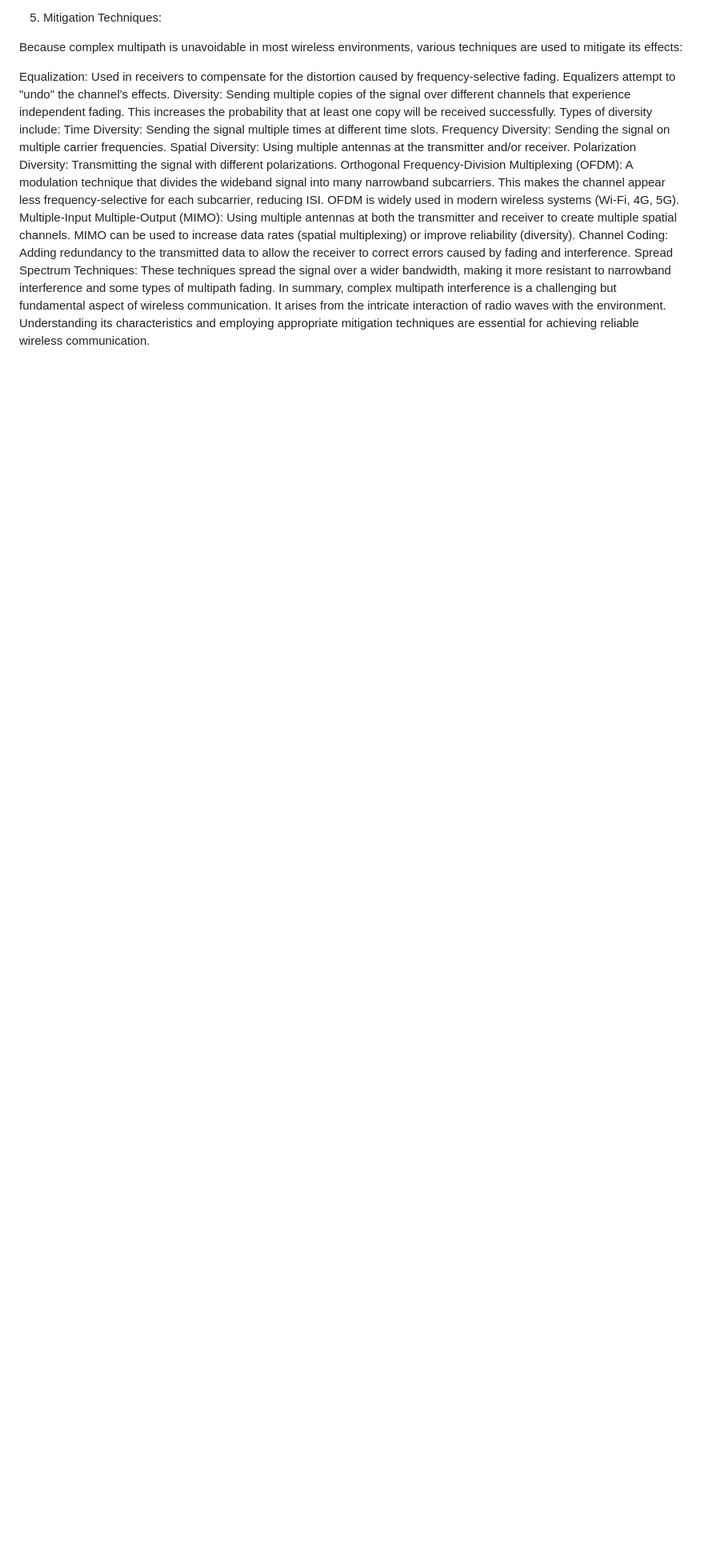
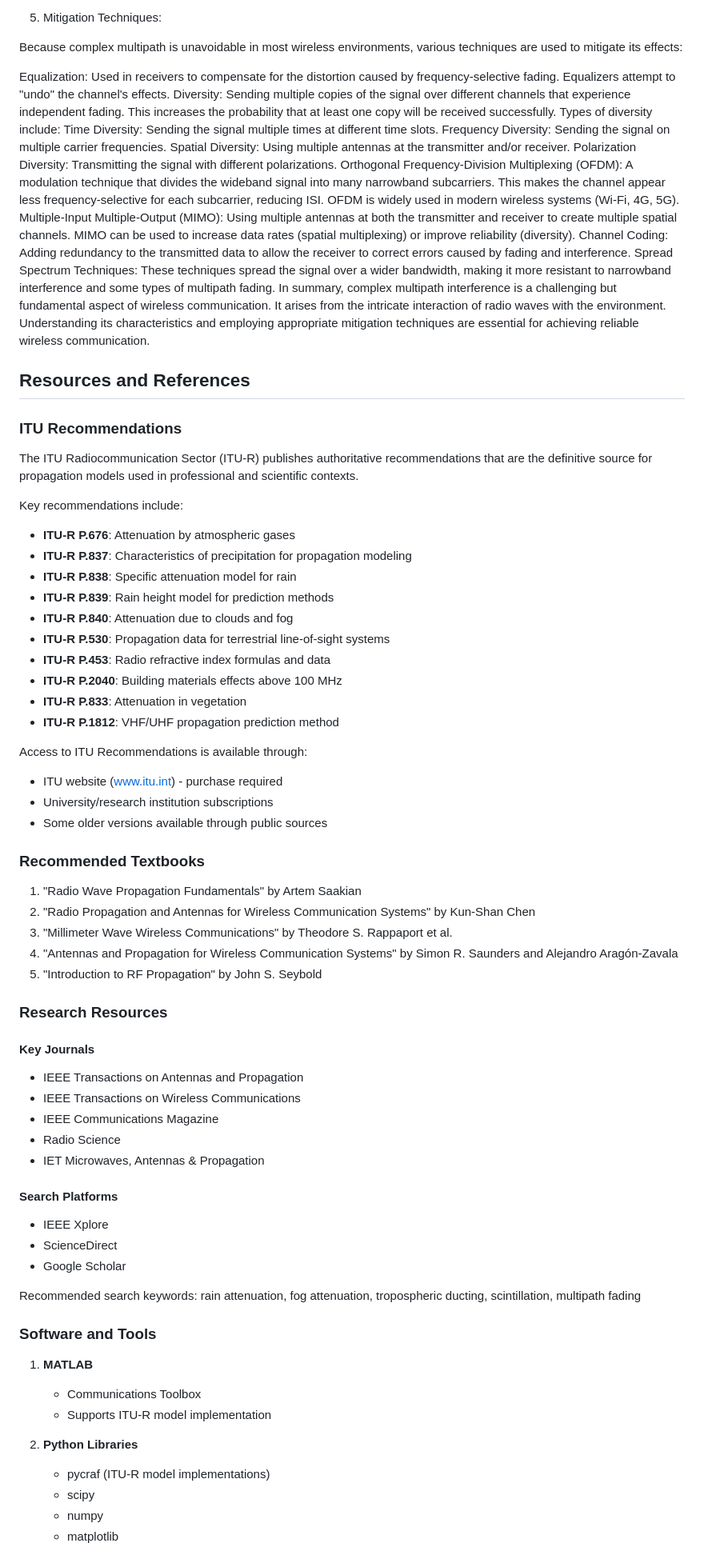
Before and after one commit to bgilbert1984/3D-SDR-Python, a Markdown page: docs/weather-effects.md, the part around the change printed below. Shown: that part at 80% size. Rendered like a GitHub page; blank space fills up the shorter version.

Commit message:
Updated Documentation

```diff
--- a/docs/weather-effects.md
+++ b/docs/weather-effects.md
@@ -214,3 +214,59 @@ Multiple-Input Multiple-Output (MIMO): Using multiple antennas at both the trans
 Channel Coding: Adding redundancy to the transmitted data to allow the receiver to correct errors caused by fading and interference.
 Spread Spectrum Techniques: These techniques spread the signal over a wider bandwidth, making it more resistant to narrowband interference and some types of multipath fading.
 In summary, complex multipath interference is a challenging but fundamental aspect of wireless communication. It arises from the intricate interaction of radio waves with the environment. Understanding its characteristics and employing appropriate mitigation techniques are essential for achieving reliable wireless communication.
+
+## Resources and References
+
+### ITU Recommendations
+The ITU Radiocommunication Sector (ITU-R) publishes authoritative recommendations that are the definitive source for propagation models used in professional and scientific contexts.
+
+Key recommendations include:
+- **ITU-R P.676**: Attenuation by atmospheric gases
+- **ITU-R P.837**: Characteristics of precipitation for propagation modeling
+- **ITU-R P.838**: Specific attenuation model for rain
+- **ITU-R P.839**: Rain height model for prediction methods
+- **ITU-R P.840**: Attenuation due to clouds and fog
+- **ITU-R P.530**: Propagation data for terrestrial line-of-sight systems
+- **ITU-R P.453**: Radio refractive index formulas and data
+- **ITU-R P.2040**: Building materials effects above 100 MHz
+- **ITU-R P.833**: Attenuation in vegetation
+- **ITU-R P.1812**: VHF/UHF propagation prediction method
+
+Access to ITU Recommendations is available through:
+- ITU website (www.itu.int) - purchase required
+- University/research institution subscriptions
+- Some older versions available through public sources
+
+### Recommended Textbooks
+1. "Radio Wave Propagation Fundamentals" by Artem Saakian
+2. "Radio Propagation and Antennas for Wireless Communication Systems" by Kun-Shan Chen
+3. "Millimeter Wave Wireless Communications" by Theodore S. Rappaport et al.
+4. "Antennas and Propagation for Wireless Communication Systems" by Simon R. Saunders and Alejandro Aragón-Zavala
+5. "Introduction to RF Propagation" by John S. Seybold
+
+### Research Resources
+#### Key Journals
+- IEEE Transactions on Antennas and Propagation
+- IEEE Transactions on Wireless Communications
+- IEEE Communications Magazine
+- Radio Science
+- IET Microwaves, Antennas & Propagation
+
+#### Search Platforms
+- IEEE Xplore
+- ScienceDirect
+- Google Scholar
+
+Recommended search keywords: rain attenuation, fog attenuation, tropospheric ducting, scintillation, multipath fading
+
+### Software and Tools
+1. **MATLAB**
+   - Communications Toolbox
+   - Supports ITU-R model implementation
+
+2. **Python Libraries**
+   - pycraf (ITU-R model implementations)
+   - scipy
+   - numpy
+   - matplotlib
+
```
Also changed, not shown: other parts of docs/weather-effects.md (+26 -0 lines).
